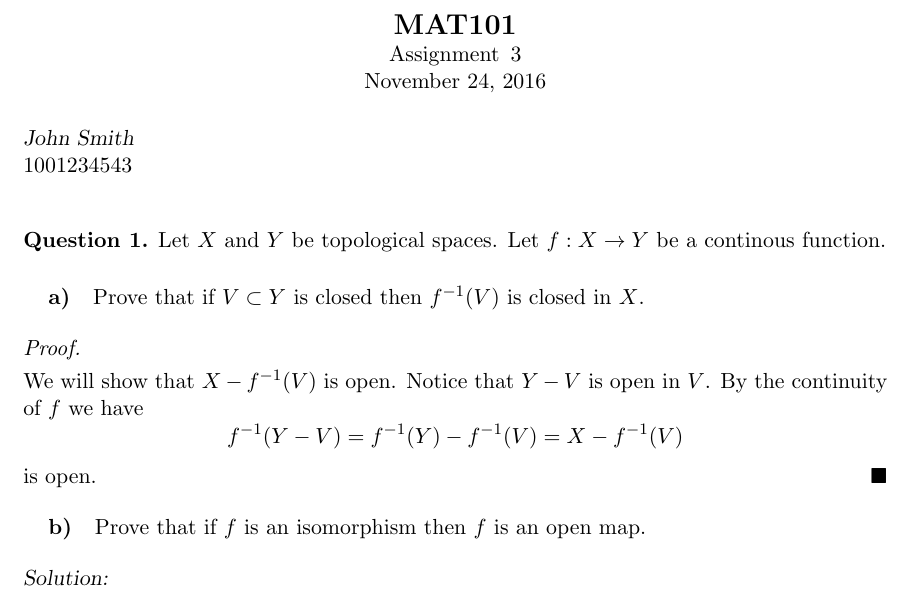
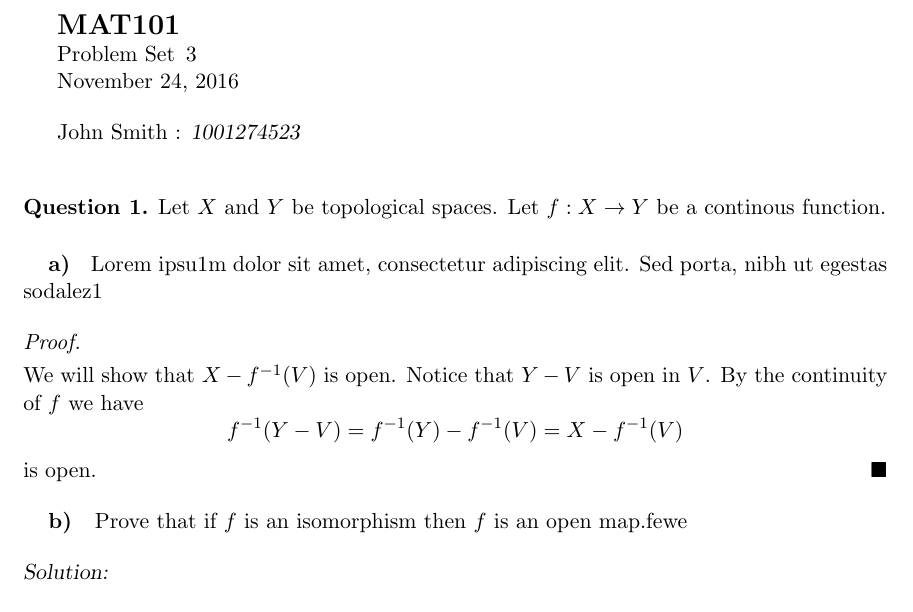
Before and after one commit to kaymanb/hw_latex_class, a LaTeX problem sheet (hw_example.tex, which reads homework.cls): part of the page, cut so that both start at the same text. Compiled offline with pdfLaTeX.

Commit message:
Some more work done on title. Also, tried reworking to environments, but didn't turn out.

```diff
--- a/homework.cls
+++ b/homework.cls
@@ -19,7 +19,7 @@
 \LoadClass{article}
 
 % Required Math / CS Packages
-\RequirePackage{amsmath, amssymb, enumitem}
+\RequirePackage{amsmath, amssymb, amsthm, enumitem}
 
 % Basic Page Sizing
 \RequirePackage[a4paper, total={6in, 8in}]{geometry}
@@ -33,13 +33,11 @@
 \renewcommand{\author}[2]{\gdef\@author{#1}\gdef\@authid{#2}}
 
 \renewcommand{\maketitle}{%
-    \begin{center}
         {\Large \MakeUppercase{\textbf{\@course}}} \par
         {\@hwdesc \enspace \@hwnum} \par
-        \@date
-    \end{center}
-    \smallskip
-    {\textsl{\@author} \\ \@authid}
+        \@date \par
+    \bigskip
+    {{\@author} : \textsl{\@authid}}
     \bigskip
 }
 
@@ -69,7 +67,7 @@
 }
 
 % Proof
-\newcommand{\proof}{%
+\renewcommand{\proof}{%
     \bigskip
     \noindent \textit{Proof.}
     \par
@@ -77,7 +75,7 @@
     \noindent
 }
 
-\newcommand{\qed}{%
+\renewcommand{\qed}{%
     \hfill
     $\blacksquare$
 }
--- a/hw_example.tex
+++ b/hw_example.tex
@@ -1,10 +1,10 @@
 \documentclass[11pt]{homework}
 %Gummi|065|=)
 \course{mat101}
-\hwdesc{Assignment}
+\hwdesc{Problem Set}
 \hwnum{3}
 \title{\textbf{Welcome to Gummi 0.6.5}}
-\author{John Smith}{1001234543}
+\author{John Smith}{1001274523}
 \date{\today}
 
 \begin{document}
@@ -15,7 +15,7 @@
 Let $X$ and $Y$ be topological spaces. Let $f:X \rightarrow Y$ be a continous function.
 
 \qpart
-Prove that if $V \subset Y$ is closed then $f^{-1}(V)$ is closed in $X$.
+Lorem ipsu1m dolor sit amet, consectetur adipiscing elit. Sed porta, nibh ut egestas sodalez1
 
 \proof
 We will show that $X - f^{-1}(V)$ is open. Notice that $Y -V$ is open in $V$. By the continuity of $f$ we have
@@ -25,7 +25,7 @@ $$
 is open. \qed
 
 \qpart
-Prove that if $f$ is an isomorphism then $f$ is an open map.
+Prove that if $f$ is an isomorphism then $f$ is an open map.fewe
 
 \solution
 
```
